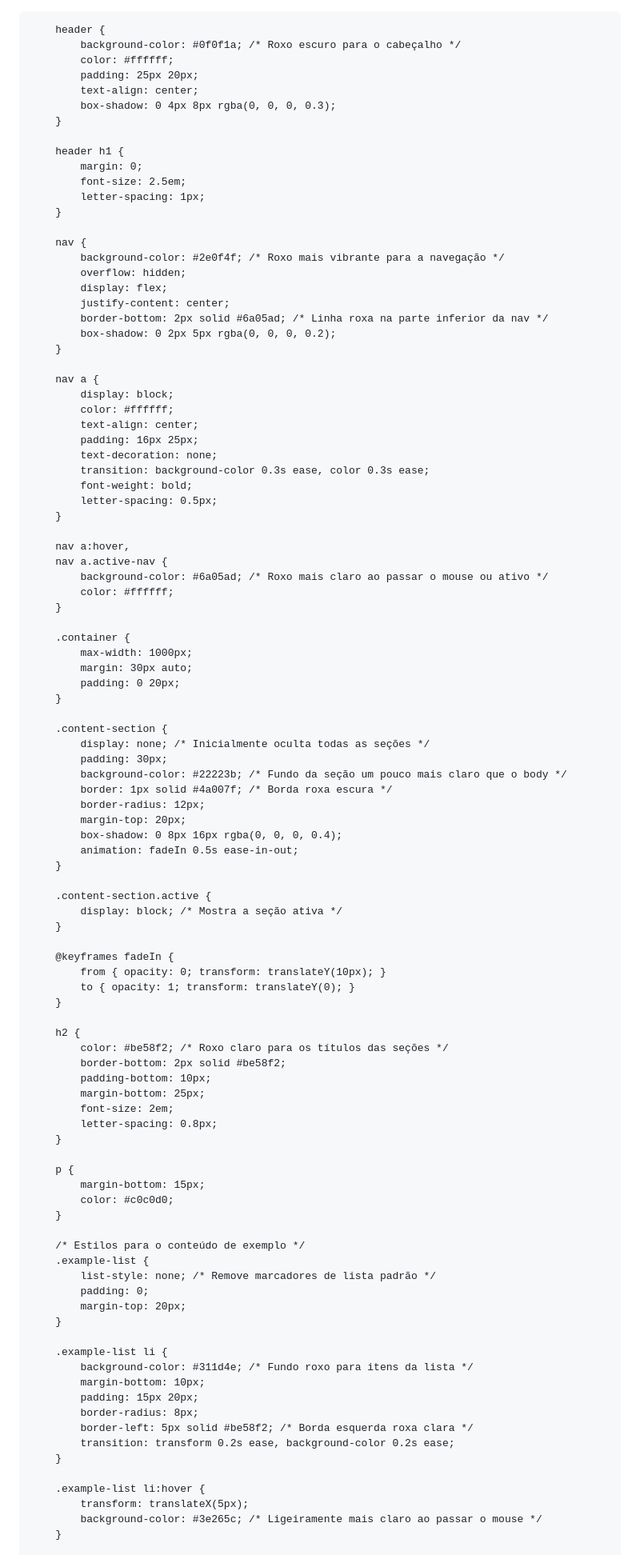
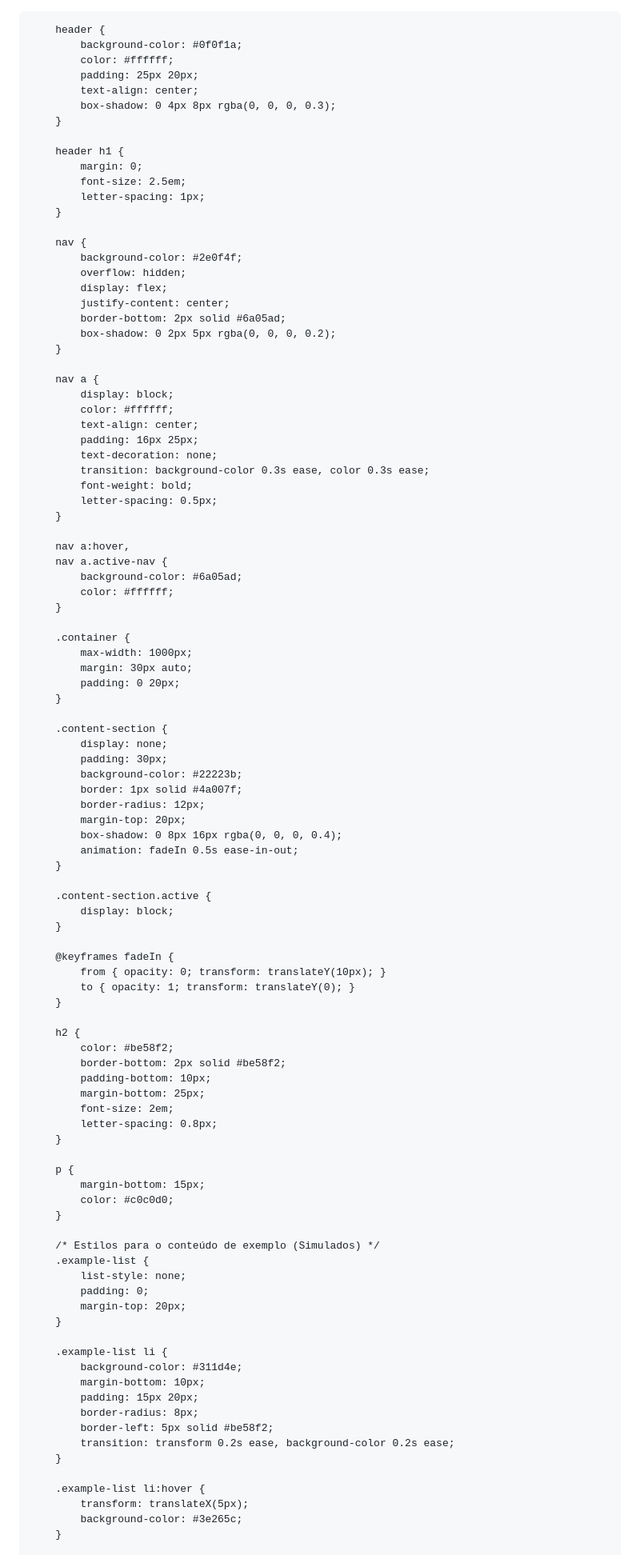
Before and after one commit to GM3lo/GM3lo.github.io, a Markdown page: README.md, the part around the change printed below. Shown: that part at 80% size. GitHub-like rendering.

```diff
--- a/README.md
+++ b/README.md
@@ -1,21 +1,22 @@
+<!DOCTYPE html>
 <html lang="pt-BR">
 <head>
     <meta charset="UTF-8">
     <meta name="viewport" content="width=device-width, initial-scale=1.0">
     <title>Plataforma de Estudos - Black & Purple</title>
     <style>
-        /* Estilos CSS */
+        /* Estilos CSS (Versão Preto e Roxo) */
         body {
             font-family: 'Segoe UI', Tahoma, Geneva, Verdana, sans-serif;
             margin: 0;
             padding: 0;
-            background-color: #1a1a2e; /* Fundo principal escuro */
-            color: #e0e0e0; /* Cor do texto padrão mais clara */
+            background-color: #1a1a2e;
+            color: #e0e0e0;
             line-height: 1.6;
         }
 
         header {
-            background-color: #0f0f1a; /* Roxo escuro para o cabeçalho */
+            background-color: #0f0f1a;
             color: #ffffff;
             padding: 25px 20px;
             text-align: center;
@@ -29,11 +30,11 @@
         }
 
         nav {
-            background-color: #2e0f4f; /* Roxo mais vibrante para a navegação */
+            background-color: #2e0f4f;
             overflow: hidden;
             display: flex;
             justify-content: center;
-            border-bottom: 2px solid #6a05ad; /* Linha roxa na parte inferior da nav */
+            border-bottom: 2px solid #6a05ad;
             box-shadow: 0 2px 5px rgba(0, 0, 0, 0.2);
         }
 
@@ -50,7 +51,7 @@
 
         nav a:hover,
         nav a.active-nav {
-            background-color: #6a05ad; /* Roxo mais claro ao passar o mouse ou ativo */
+            background-color: #6a05ad;
             color: #ffffff;
         }
 
@@ -61,10 +62,10 @@
         }
 
         .content-section {
-            display: none; /* Inicialmente oculta todas as seções */
+            display: none;
             padding: 30px;
-            background-color: #22223b; /* Fundo da seção um pouco mais claro que o body */
-            border: 1px solid #4a007f; /* Borda roxa escura */
+            background-color: #22223b;
+            border: 1px solid #4a007f;
             border-radius: 12px;
             margin-top: 20px;
             box-shadow: 0 8px 16px rgba(0, 0, 0, 0.4);
@@ -72,7 +73,7 @@
         }
 
         .content-section.active {
-            display: block; /* Mostra a seção ativa */
+            display: block;
         }
 
         @keyframes fadeIn {
@@ -81,7 +82,7 @@
         }
 
         h2 {
-            color: #be58f2; /* Roxo claro para os títulos das seções */
+            color: #be58f2;
             border-bottom: 2px solid #be58f2;
             padding-bottom: 10px;
             margin-bottom: 25px;
@@ -94,24 +95,24 @@
             color: #c0c0d0;
         }
 
-        /* Estilos para o conteúdo de exemplo */
+        /* Estilos para o conteúdo de exemplo (Simulados) */
         .example-list {
-            list-style: none; /* Remove marcadores de lista padrão */
+            list-style: none;
             padding: 0;
             margin-top: 20px;
         }
 
         .example-list li {
-            background-color: #311d4e; /* Fundo roxo para itens da lista */
+            background-color: #311d4e;
             margin-bottom: 10px;
             padding: 15px 20px;
             border-radius: 8px;
-            border-left: 5px solid #be58f2; /* Borda esquerda roxa clara */
+            border-left: 5px solid #be58f2;
             transition: transform 0.2s ease, background-color 0.2s ease;
         }
 
         .example-list li:hover {
             transform: translateX(5px);
-            background-color: #3e265c; /* Ligeiramente mais claro ao passar o mouse */
+            background-color: #3e265c;
         }
 
```
Also changed, not shown: other parts of README.md (+67 -16 lines).
